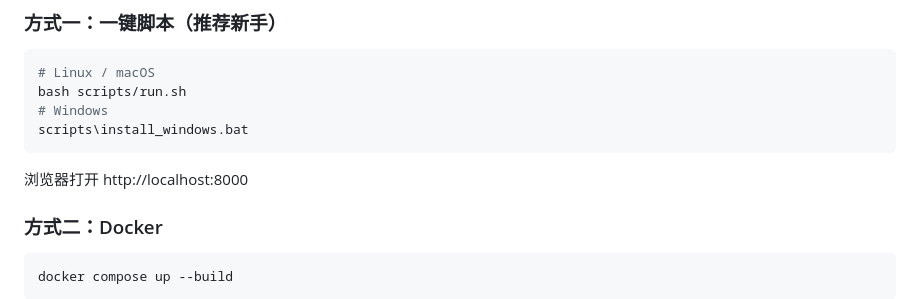
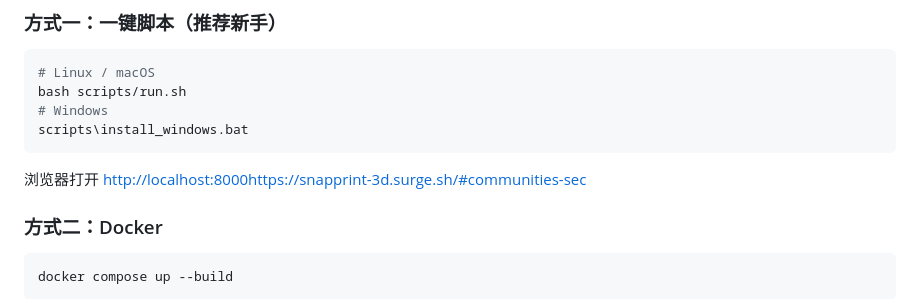
Before and after one commit to luisdingww-bit/snapprint, a Markdown page: README.md, the part around the change. GitHub-like rendering.

````diff
--- a/README.md
+++ b/README.md
@@ -48,7 +48,7 @@ bash scripts/run.sh
 # Windows
 scripts\install_windows.bat
 ```
-浏览器打开 http://localhost:8000
+浏览器打开 [http://localhost:8000](https://snapprint-3d.surge.sh/#communities-sec)https://snapprint-3d.surge.sh/#communities-sec
 
 ### 方式二：Docker
 ```bash
````
